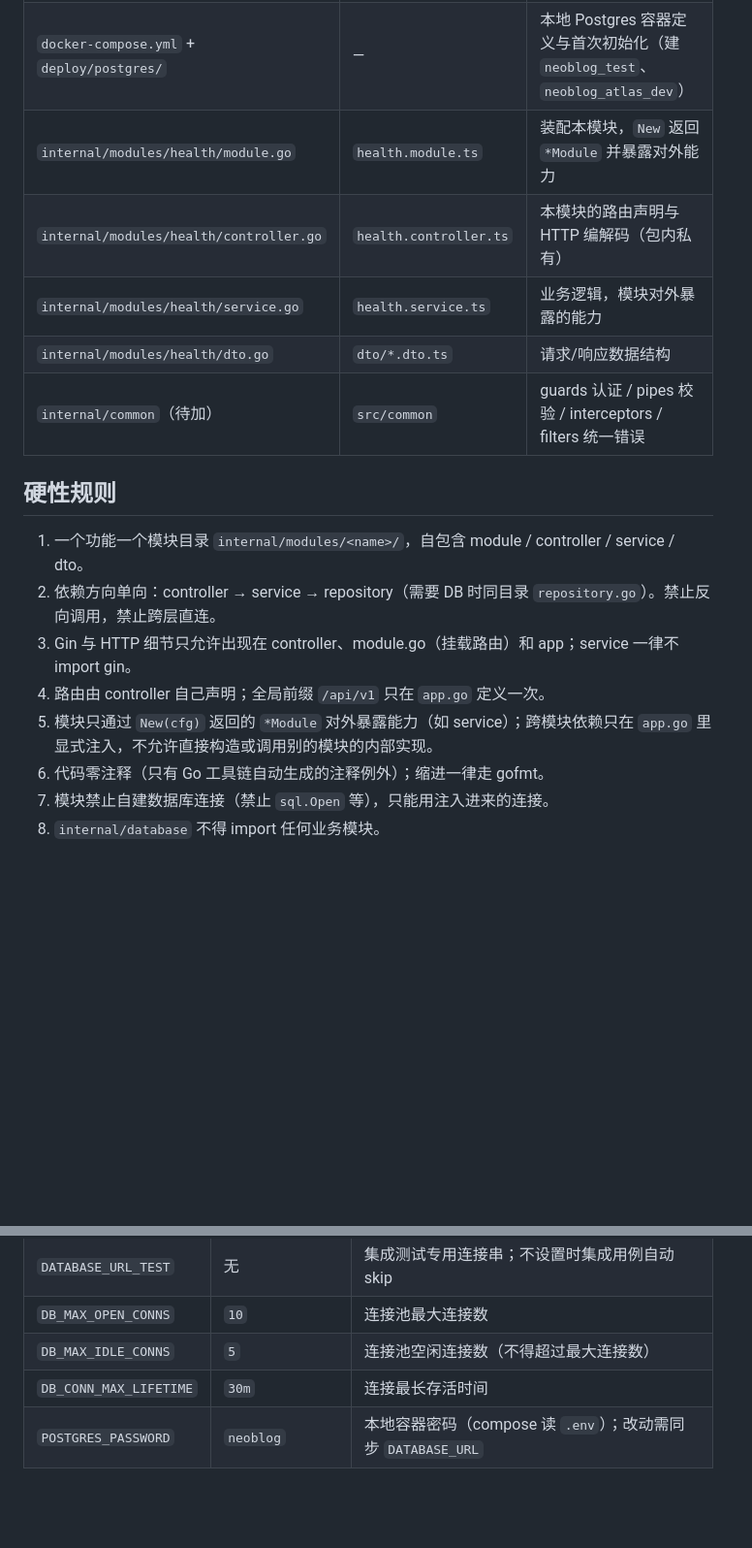
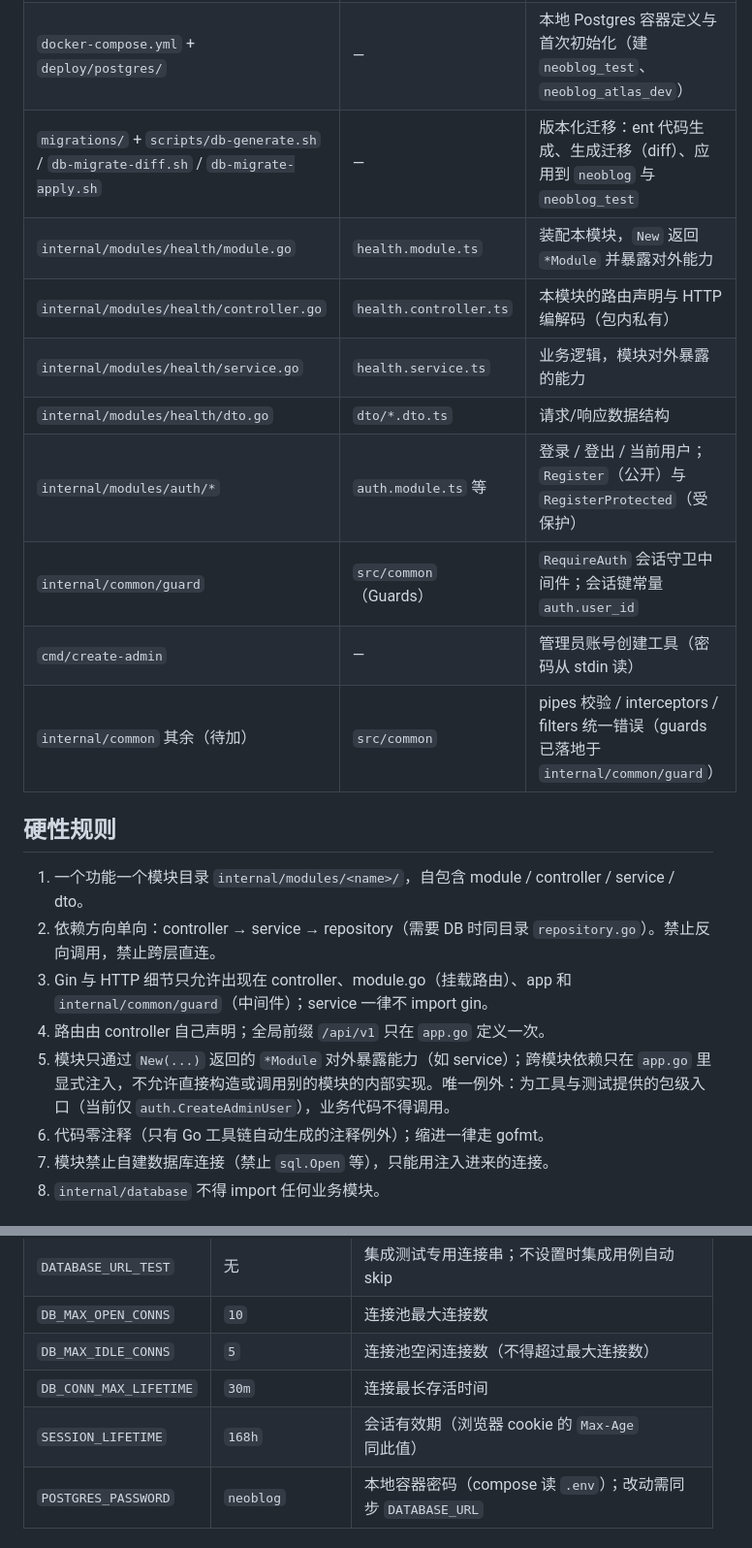
Before and after one commit to EchoInSoul/NeoWebSite, a Markdown page: backend/README.md, 2 parts joined by grey strips. Shown at 97% size. GitHub-like rendering; blank space fills up the shorter version.

```diff
--- a/backend/README.md
+++ b/backend/README.md
@@ -16,19 +16,23 @@
 | `scripts/bump-version.sh` | `npm version` | 版本号进位工具 |
 | `scripts/db-up.sh` / `scripts/dev.sh` | — | 起本地 Postgres 容器（等到 healthy） / 启动后端（先定位到 `backend/` 再 `go run .`，可在任意目录执行） |
 | `docker-compose.yml` + `deploy/postgres/` | — | 本地 Postgres 容器定义与首次初始化（建 `neoblog_test`、`neoblog_atlas_dev`） |
+| `migrations/` + `scripts/db-generate.sh` / `db-migrate-diff.sh` / `db-migrate-apply.sh` | — | 版本化迁移：ent 代码生成、生成迁移（diff）、应用到 `neoblog` 与 `neoblog_test` |
 | `internal/modules/health/module.go` | `health.module.ts` | 装配本模块，`New` 返回 `*Module` 并暴露对外能力 |
 | `internal/modules/health/controller.go` | `health.controller.ts` | 本模块的路由声明与 HTTP 编解码（包内私有） |
 | `internal/modules/health/service.go` | `health.service.ts` | 业务逻辑，模块对外暴露的能力 |
 | `internal/modules/health/dto.go` | `dto/*.dto.ts` | 请求/响应数据结构 |
-| `internal/common`（待加） | `src/common` | guards 认证 / pipes 校验 / interceptors / filters 统一错误 |
+| `internal/modules/auth/*` | `auth.module.ts` 等 | 登录 / 登出 / 当前用户；`Register`（公开）与 `RegisterProtected`（受保护） |
+| `internal/common/guard` | `src/common`（Guards） | `RequireAuth` 会话守卫中间件；会话键常量 `auth.user_id` |
+| `cmd/create-admin` | — | 管理员账号创建工具（密码从 stdin 读） |
+| `internal/common` 其余（待加） | `src/common` | pipes 校验 / interceptors / filters 统一错误（guards 已落地于 `internal/common/guard`） |
 
 ## 硬性规则
 
 1. 一个功能一个模块目录 `internal/modules/<name>/`，自包含 module / controller / service / dto。
 2. 依赖方向单向：controller → service → repository（需要 DB 时同目录 `repository.go`）。禁止反向调用，禁止跨层直连。
-3. Gin 与 HTTP 细节只允许出现在 controller、module.go（挂载路由）和 app；service 一律不 import gin。
+3. Gin 与 HTTP 细节只允许出现在 controller、module.go（挂载路由）、app 和 `internal/common/guard`（中间件）；service 一律不 import gin。
 4. 路由由 controller 自己声明；全局前缀 `/api/v1` 只在 `app.go` 定义一次。
-5. 模块只通过 `New(cfg)` 返回的 `*Module` 对外暴露能力（如 service）；跨模块依赖只在 `app.go` 里显式注入，不允许直接构造或调用别的模块的内部实现。
+5. 模块只通过 `New(...)` 返回的 `*Module` 对外暴露能力（如 service）；跨模块依赖只在 `app.go` 里显式注入，不允许直接构造或调用别的模块的内部实现。唯一例外：为工具与测试提供的包级入口（当前仅 `auth.CreateAdminUser`），业务代码不得调用。
 6. 代码零注释（只有 Go 工具链自动生成的注释例外）；缩进一律走 gofmt。
 7. 模块禁止自建数据库连接（禁止 `sql.Open` 等），只能用注入进来的连接。
 8. `internal/database` 不得 import 任何业务模块。
@@ -55,6 +59,7 @@ postsModule.Register(api)
 | `DB_MAX_OPEN_CONNS` | `10` | 连接池最大连接数 |
 | `DB_MAX_IDLE_CONNS` | `5` | 连接池空闲连接数（不得超过最大连接数） |
 | `DB_CONN_MAX_LIFETIME` | `30m` | 连接最长存活时间 |
+| `SESSION_LIFETIME` | `168h` | 会话有效期（浏览器 cookie 的 `Max-Age` 同此值） |
 | `POSTGRES_PASSWORD` | `neoblog` | 本地容器密码（compose 读 `.env`）；改动需同步 `DATABASE_URL` |
 
 ## 版本号
```
Also changed, not shown: other parts of backend/README.md (+30 -3 lines).
